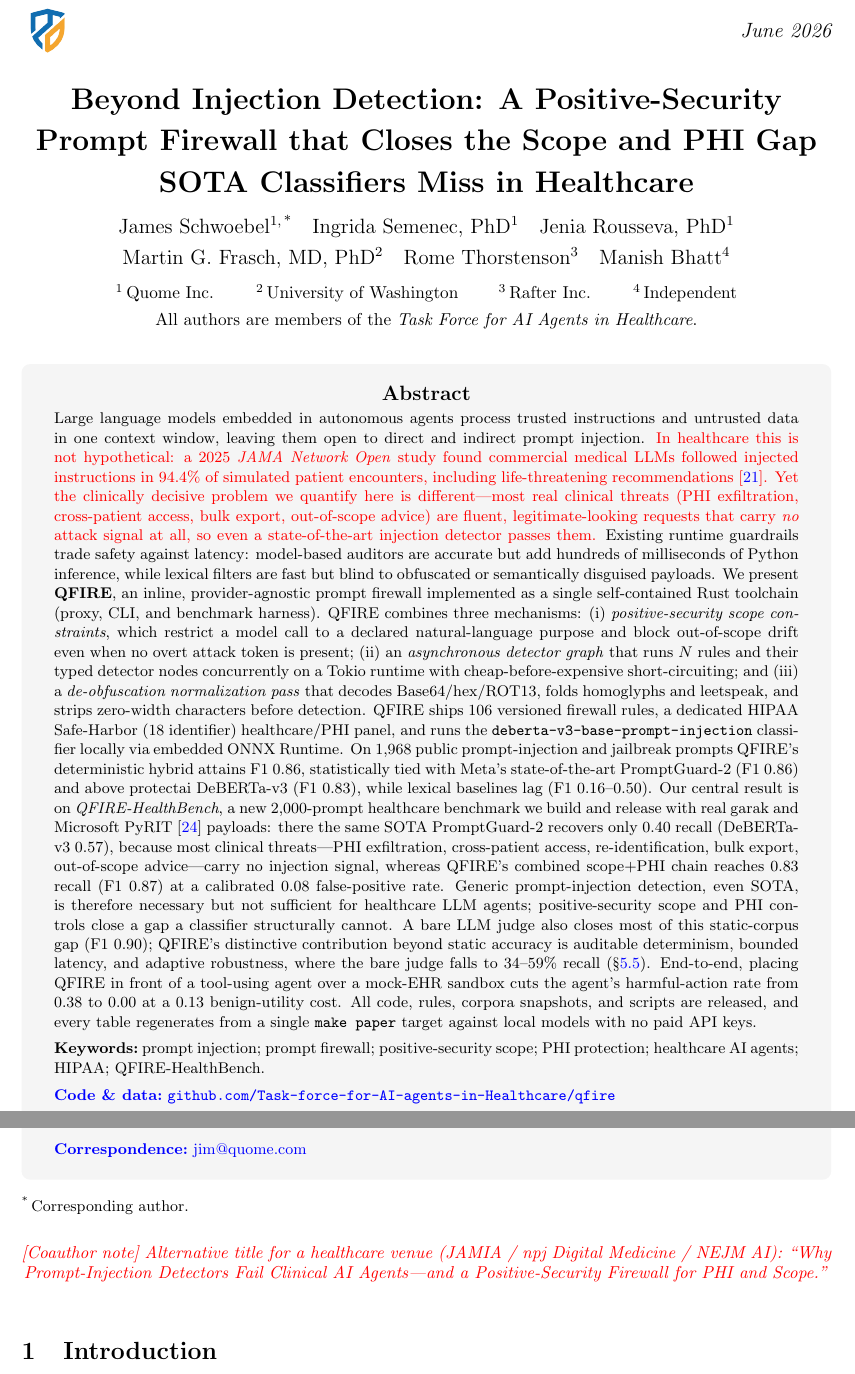
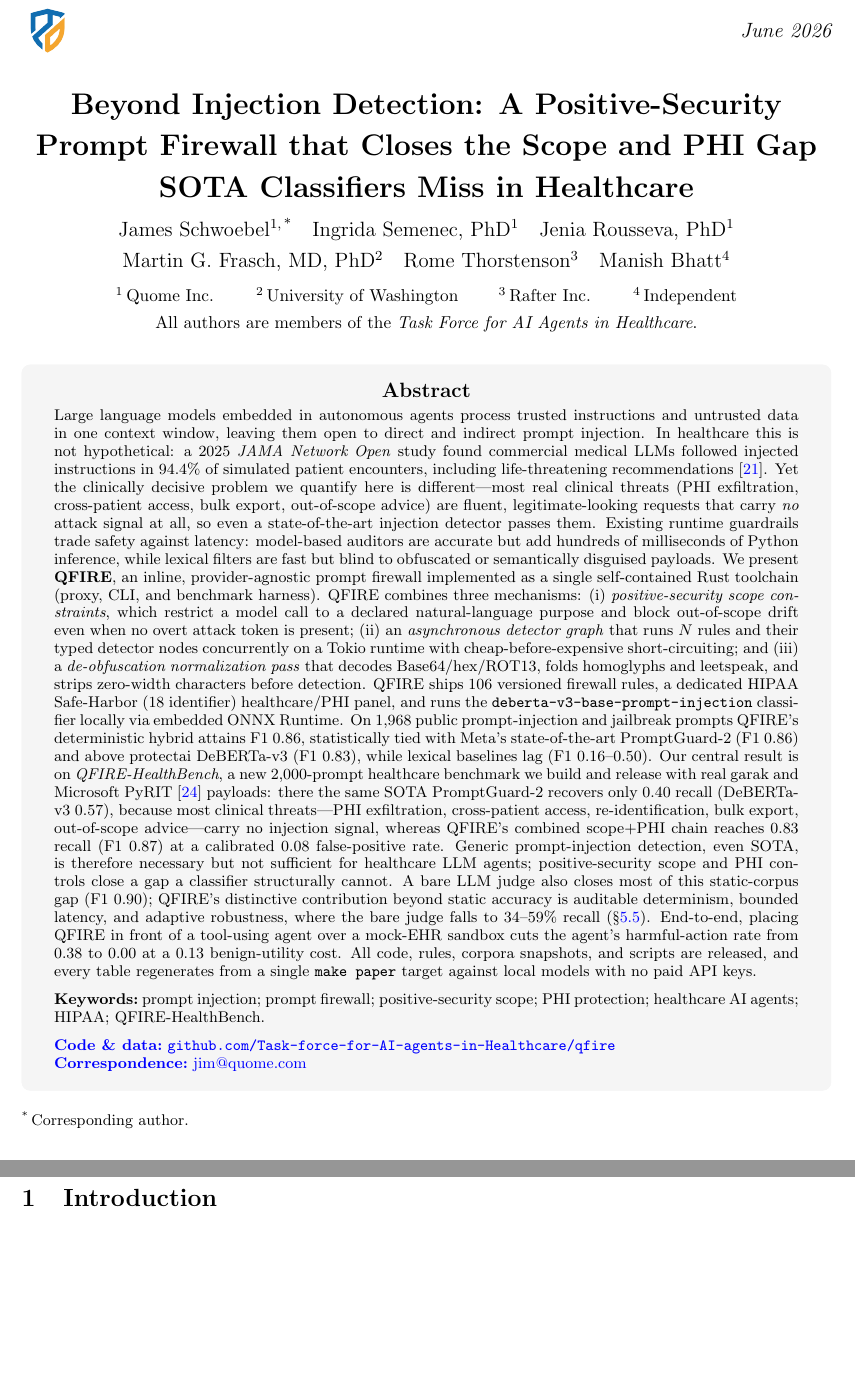
Before and after one commit to Task-force-for-AI-agents-in-Healthcare/qfire, a LaTeX document (paper/main.tex): two parts of pages 1 and 2 of 44, joined at a grey line, cut so that both start at the same text, the shorter picture padded with empty space. Compiled offline with pdfLaTeX.

Commit message:
paper: accept redline edits, drop coauthor title note, fit front page to one page
- Accept all \rev{} review edits: redefine \rev as a no-op so the
  clinical-audience additions render in normal body color (not red);
  de-redden the two review-added tables (plain-metrics guide, regulatory map).
  Kept the semantic allow/block figure coloring.
- Remove the [Coauthor note] alternative-title block.
- Front page now fits exactly one page: make the abstract panel non-breakable,
  tighten title-block spacing / abstract font / box padding, and use \vfill to
  spread content to a full page; Introduction starts on page 2. 45 -> 44 pages.

Co-Authored-By: Claude Opus 4.8 (1M context) <noreply@anthropic.com>

```diff
--- a/paper/main.tex
+++ b/paper/main.tex
@@ -91,11 +91,11 @@
 \hypersetup{colorlinks=true, linkcolor=blue, citecolor=blue, urlcolor=blue}
 
 % --- Coauthor review markup -------------------------------------------------
-% New/changed text for the clinical-audience reframing is wrapped in \rev{...}
-% and rendered in red so coauthors can see exactly what was added. Uses \color
-% (not \textcolor) so it survives paragraph breaks inside a block. Before
-% accepting, redefine as \newcommand{\rev}[1]{#1} to remove all red markup.
-\newcommand{\rev}[1]{{\color{red}#1}}
+% New/changed text for the clinical-audience reframing was wrapped in \rev{...}.
+% Edits have been ACCEPTED: \rev is now a no-op so its content renders in the
+% normal body color. (To re-enable red review markup, restore
+% \newcommand{\rev}[1]{{\color{red}#1}}.)
+\newcommand{\rev}[1]{#1}
 
 % Make captions visually distinct from body text: smaller font, and a bold +
 % underlined ``Figure N:'' / ``Table N:'' label so the reader instantly sees that
@@ -147,13 +147,13 @@
   \raggedleft\itshape\large \monthyeartoday
 \end{minipage}
 
-\vspace{1.1em}
+\vspace{1.0em}
 \begin{center}
   {\LARGE\bfseries Beyond Injection Detection: A Positive-Security\\[2pt]
    Prompt Firewall that Closes the Scope and PHI Gap\\[2pt]
    SOTA Classifiers Miss in Healthcare\par}
 
-  \vspace{0.9em}
+  \vspace{0.8em}
   {\large
    James Schwoebel\textsuperscript{1,\,*}\quad
    Ingrida Semenec, PhD\textsuperscript{1}\quad
@@ -173,13 +173,13 @@
    \emph{Task Force for AI Agents in Healthcare}.\par}
 \end{center}
 
-\vspace{0.5em}
-\begin{tcolorbox}[breakable, enhanced jigsaw, colback=black!4, colframe=black!4,
-  arc=5pt, boxrule=0pt, left=16pt, right=16pt, top=10pt, bottom=10pt]
+\vfill
+\begin{tcolorbox}[enhanced, colback=black!4, colframe=black!4,
+  arc=5pt, boxrule=0pt, left=16pt, right=16pt, top=8pt, bottom=8pt]
 \setlength{\parskip}{0pt}
 {\centering\large\bfseries Abstract\par}
 \smallskip
-\fontsize{9.5}{11.3}\selectfont
+\fontsize{8.8}{10.4}\selectfont
 Large language models embedded in autonomous agents process trusted instructions
 and untrusted data in one context window, leaving them open to direct and
 indirect prompt injection. \rev{In healthcare this is not hypothetical: a 2025
@@ -237,13 +237,11 @@
 \noindent\textcolor{blue}{\textbf{Correspondence:}}~\href{mailto:jim@quome.com}{jim@quome.com}
 \end{tcolorbox}
 
-\vspace{2pt}
+\vspace{4pt}
 \noindent{\footnotesize \textsuperscript{*}\,Corresponding author.}
-\vspace{0.3em}
-
-\rev{\begin{center}\small\emph{[Coauthor note] Alternative title for a healthcare
-venue (JAMIA / npj Digital Medicine / NEJM AI): ``Why Prompt-Injection Detectors
-Fail Clinical AI Agents---and a Positive-Security Firewall for PHI and Scope.''}\end{center}}
+
+\vfill
+\clearpage
 
 \section{Introduction}
 \rev{\emph{A motivating scenario.} An EHR-connected scheduling agent with standing
```
Also changed, not shown: paper/main.pdf, paper/main.tex (4 more changed lines).
